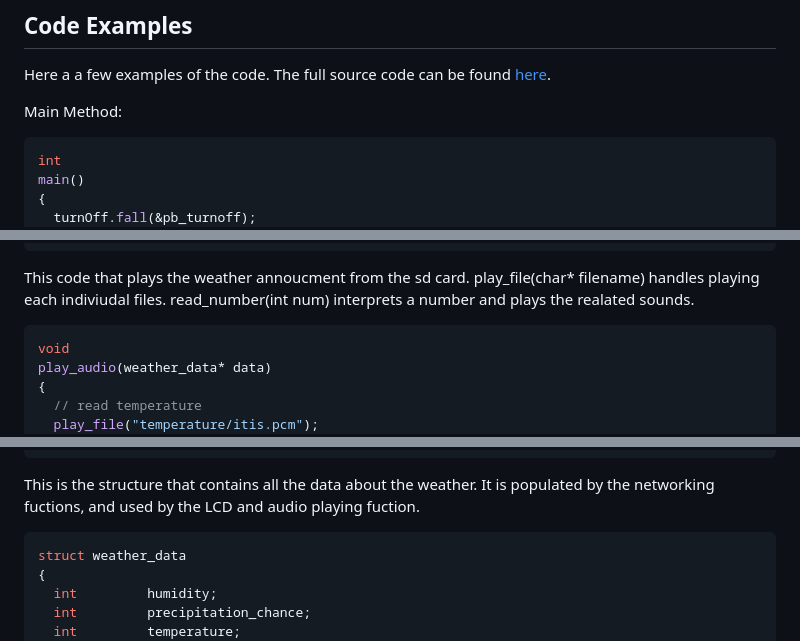
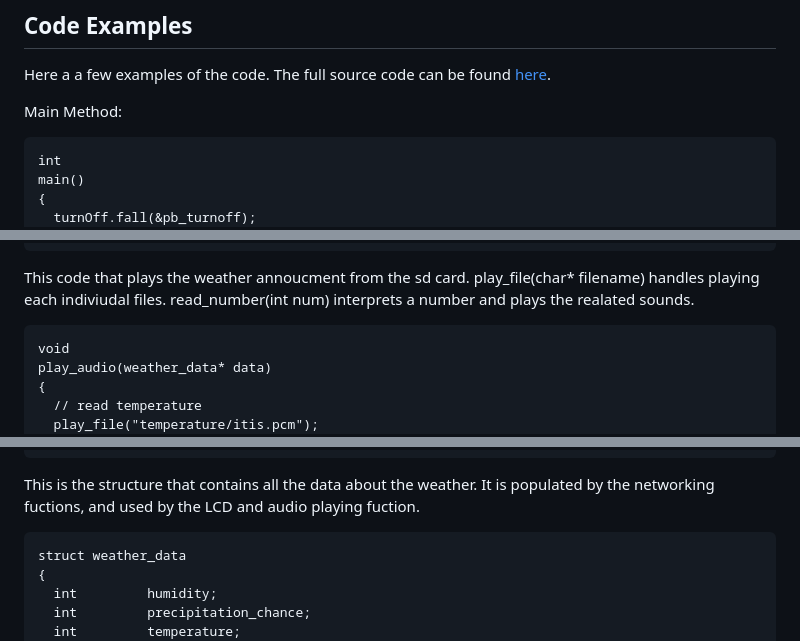
Before and after one commit to jcurry39/RoostaBoostaPage, a Markdown page: README.md, 3 parts joined by grey strips. Rendered like a GitHub page.

````diff
--- a/README.md
+++ b/README.md
@@ -36,7 +36,7 @@ Here a a few examples of the code. The full source code can be found [here](http
 
 Main Method:
 
-```C++ Main Method
+```
 int
 main()
 {
@@ -100,7 +100,7 @@ main()
 
 This code that plays the weather annoucment from the sd card. play_file(char* filename) handles playing each indiviudal files. read_number(int num) interprets a number and plays the realated sounds.
 
-```C++ play audio
+```
 void
 play_audio(weather_data* data)
 {
@@ -174,7 +174,7 @@ play_audio(weather_data* data)
 
 This is the structure that contains all the data about the weather. It is populated by the networking fuctions, and used by the LCD and audio playing fuction.
 
-```C++ weather_data
+```
 struct weather_data
 {
   int         humidity;
````
